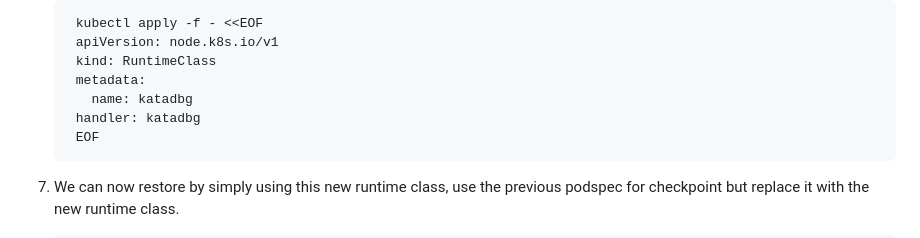
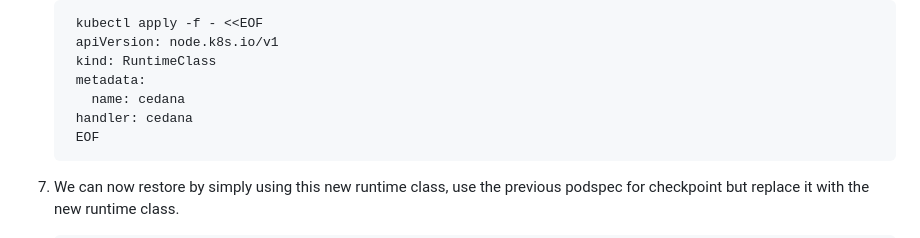
Before and after one commit to cedana/cedana, a Markdown page: docs/kata/kata.md, the part around the change. Drawn GitHub-style.

Commit message:
chore: wrong runtime class

````diff
--- a/docs/kata/kata.md
+++ b/docs/kata/kata.md
@@ -92,8 +92,8 @@ This doc describes the steps that have to be performed to save-migrate-resume a
     apiVersion: node.k8s.io/v1
     kind: RuntimeClass
     metadata:
-      name: katadbg
-    handler: katadbg
+      name: cedana
+    handler: cedana
     EOF
    ```
 
````
